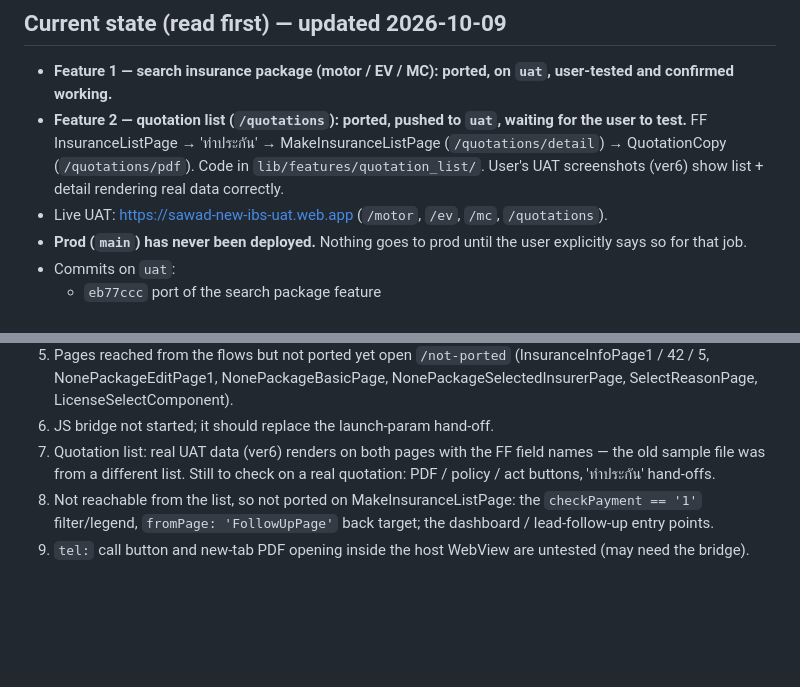
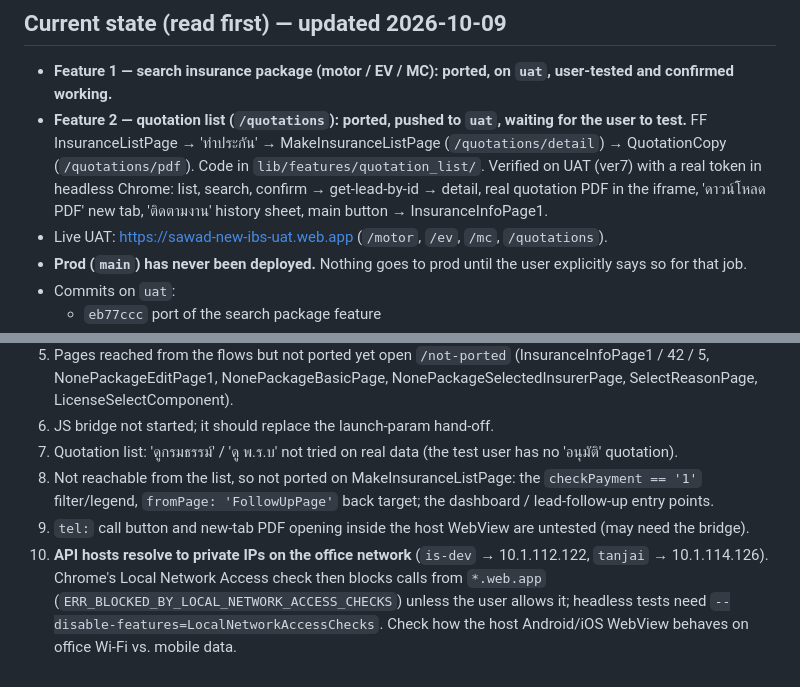
Before and after one commit to volley5544/TanjaiWebApp, a Markdown page: CLAUDE.md, 2 parts joined by grey strips. GitHub-like rendering; blank space fills up the shorter version.

```diff
--- a/CLAUDE.md
+++ b/CLAUDE.md
@@ -17,8 +17,10 @@ current state, rules, conventions, and what's open.
 - **Feature 2 — quotation list (`/quotations`): ported, pushed to `uat`,
   waiting for the user to test.** FF InsuranceListPage → 'ทำประกัน' →
   MakeInsuranceListPage (`/quotations/detail`) → QuotationCopy
-  (`/quotations/pdf`). Code in `lib/features/quotation_list/`. User's UAT
-  screenshots (ver6) show list + detail rendering real data correctly.
+  (`/quotations/pdf`). Code in `lib/features/quotation_list/`. Verified on
+  UAT (ver7) with a real token in headless Chrome: list, search, confirm →
+  get-lead-by-id → detail, real quotation PDF in the iframe, 'ดาวน์โหลด PDF'
+  new tab, 'ติดตามงาน' history sheet, main button → InsuranceInfoPage1.
 - Live UAT: https://sawad-new-ibs-uat.web.app (`/motor`, `/ev`, `/mc`,
   `/quotations`).
 - **Prod (`main`) has never been deployed.** Nothing goes to prod until the user
@@ -172,11 +174,16 @@ headers, click by coordinates, screenshot each step. Recreate if needed.
    (InsuranceInfoPage1 / 42 / 5, NonePackageEditPage1, NonePackageBasicPage,
    NonePackageSelectedInsurerPage, SelectReasonPage, LicenseSelectComponent).
 6. JS bridge not started; it should replace the launch-param hand-off.
-7. Quotation list: real UAT data (ver6) renders on both pages with the FF
-   field names — the old sample file was from a different list. Still to
-   check on a real quotation: PDF / policy / act buttons, 'ทำประกัน' hand-offs.
+7. Quotation list: 'ดูกรมธรรม์' / 'ดู พ.ร.บ' not tried on real data (the
+   test user has no 'อนุมัติ' quotation).
 8. Not reachable from the list, so not ported on MakeInsuranceListPage: the
    `checkPayment == '1'` filter/legend, `fromPage: 'FollowUpPage'` back
    target; the dashboard / lead-follow-up entry points.
 9. `tel:` call button and new-tab PDF opening inside the host WebView are
    untested (may need the bridge).
+10. **API hosts resolve to private IPs on the office network** (`is-dev` →
+    10.1.112.122, `tanjai` → 10.1.114.126). Chrome's Local Network Access
+    check then blocks calls from `*.web.app` (`ERR_BLOCKED_BY_LOCAL_NETWORK_ACCESS_CHECKS`)
+    unless the user allows it; headless tests need
+    `--disable-features=LocalNetworkAccessChecks`. Check how the host
+    Android/iOS WebView behaves on office Wi-Fi vs. mobile data.
```
Also changed, not shown: README.md (+5 -3 lines).
